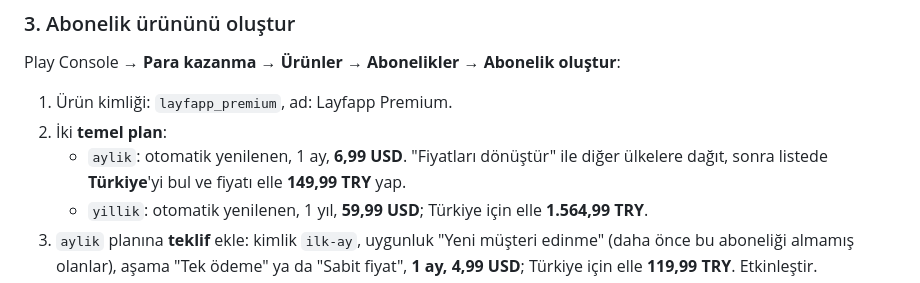
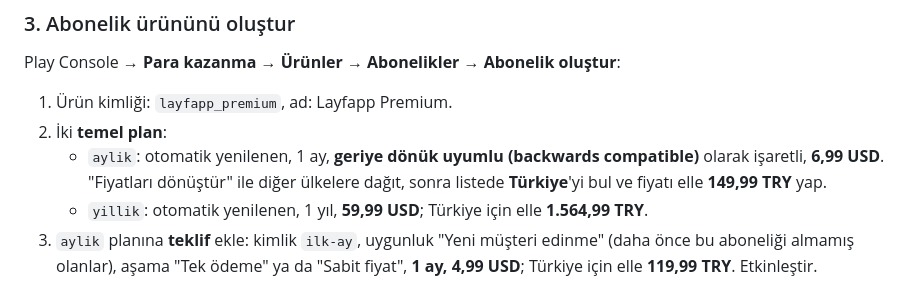
Before and after one commit to melimali/Homezy, a Markdown page: docs/odeme-kurulumu.md, the part around the change. Drawn GitHub-style.

Commit message:
Rehber: aylık temel plan geriye dönük uyumlu
Co-Authored-By: Claude Opus 5.5 (1M context) <noreply@anthropic.com>
Claude-Session: https://claude.ai/code/session_016AtpDxUeFHNJX68KfdWwHc

```diff
--- a/docs/odeme-kurulumu.md
+++ b/docs/odeme-kurulumu.md
@@ -41,7 +41,7 @@ Play Console → **Para kazanma → Ürünler → Abonelikler → Abonelik oluş
 
 1. Ürün kimliği: `layfapp_premium`, ad: Layfapp Premium.
 2. İki **temel plan**:
-   - `aylik`: otomatik yenilenen, 1 ay, **6,99 USD**. "Fiyatları dönüştür" ile diğer ülkelere dağıt, sonra listede **Türkiye**'yi bul ve fiyatı elle **149,99 TRY** yap.
+   - `aylik`: otomatik yenilenen, 1 ay, **geriye dönük uyumlu (backwards compatible)** olarak işaretli, **6,99 USD**. "Fiyatları dönüştür" ile diğer ülkelere dağıt, sonra listede **Türkiye**'yi bul ve fiyatı elle **149,99 TRY** yap.
    - `yillik`: otomatik yenilenen, 1 yıl, **59,99 USD**; Türkiye için elle **1.564,99 TRY**.
 3. `aylik` planına **teklif** ekle: kimlik `ilk-ay`, uygunluk "Yeni müşteri edinme" (daha önce bu aboneliği almamış olanlar), aşama "Tek ödeme" ya da "Sabit fiyat", **1 ay, 4,99 USD**; Türkiye için elle **119,99 TRY**. Etkinleştir.
 4. Temel planları ve teklifi **etkinleştir**.
```
